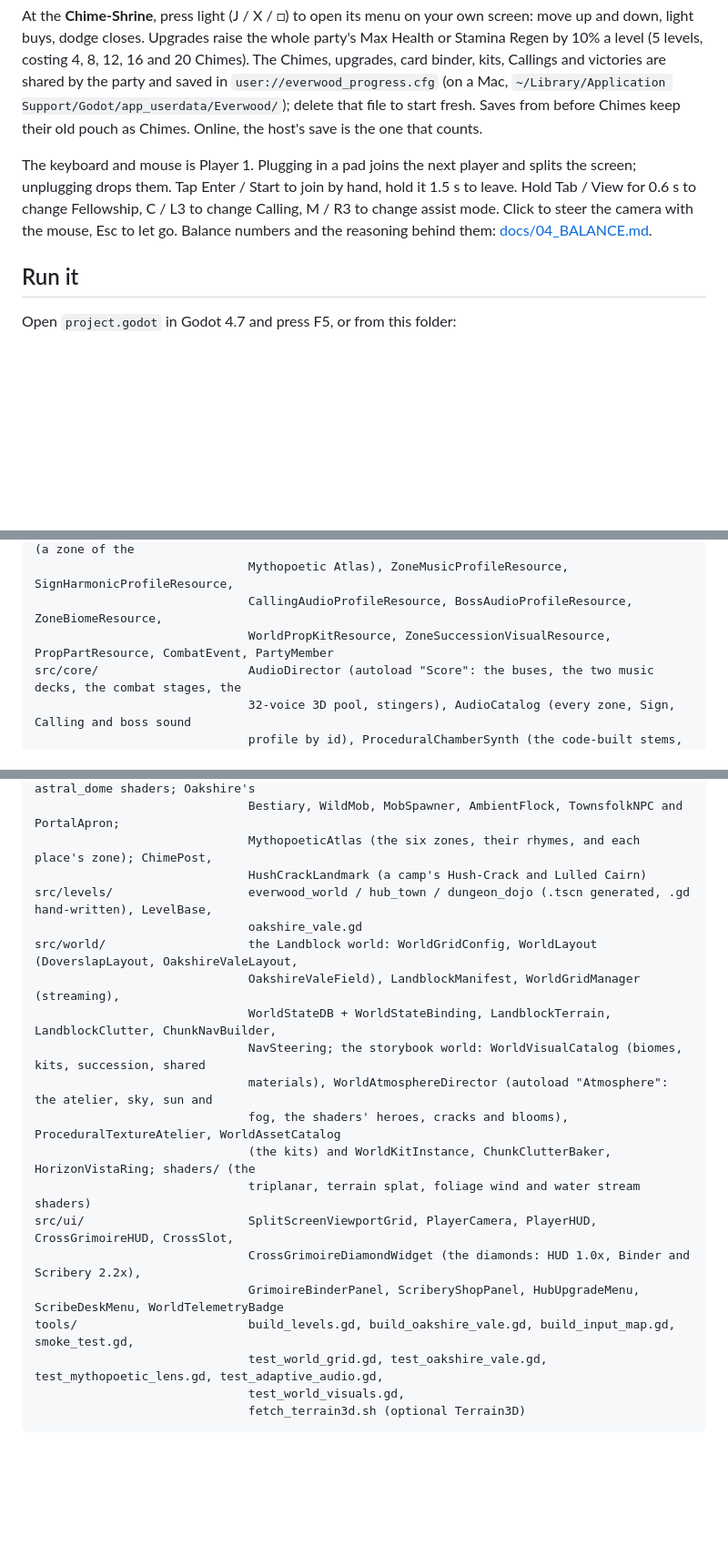
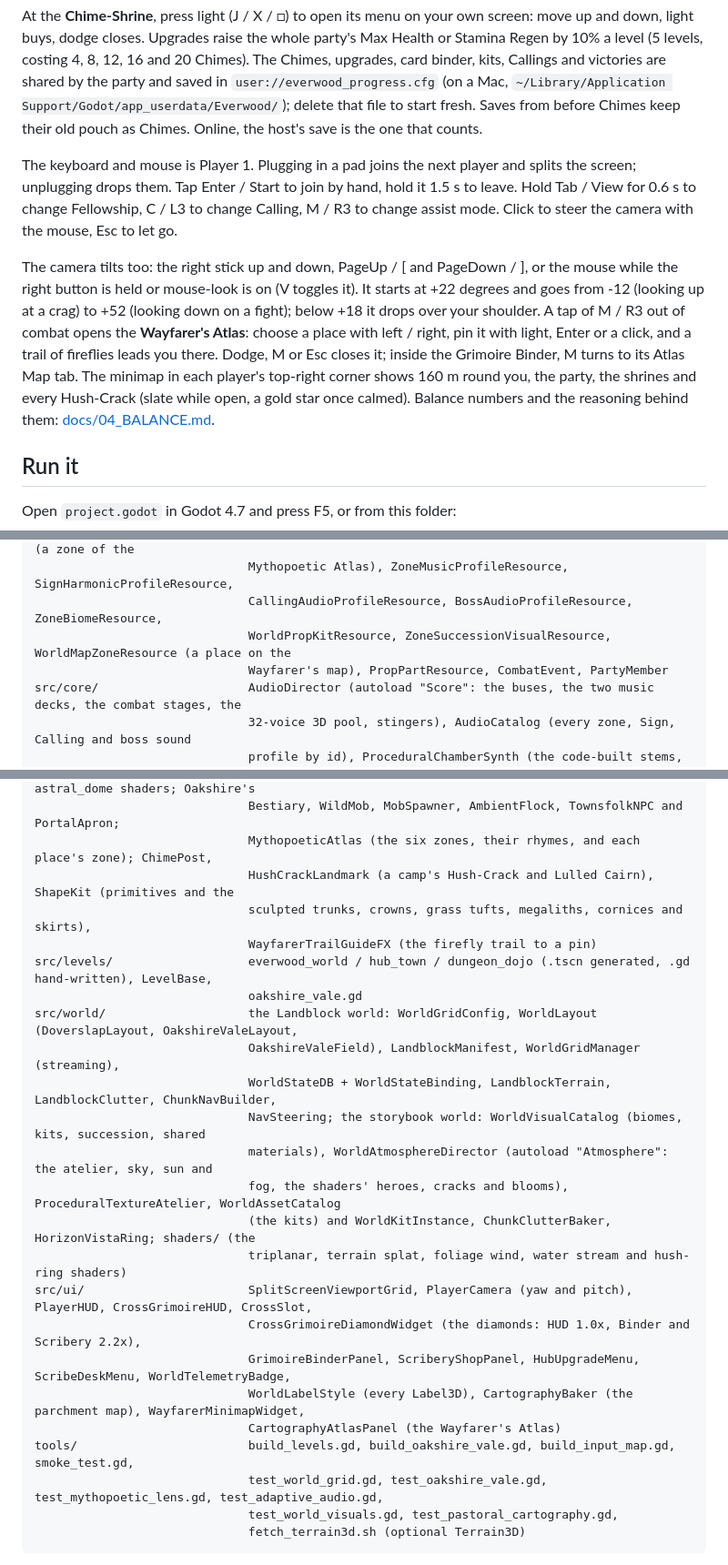
Before and after one commit to cgrisetti/Video-Games, a Markdown page: games/everwood/README.md, 3 parts joined by grey strips. Shown at 91% size. Drawn GitHub-style; blank space fills up the shorter version.

Commit message:
Everwood docs: 18_NEXT_GEN_PASTORAL_RENDERING_WAYFINDING_AND_CAMERA_GDD.md (citation markers removed) with Phase 18 build notes: what's built by stage, and the deliberate differences (the right mouse button still swings a Heavy while it pitches, M's tap opens the Atlas while its hold changes assist mode, pads pin with light rather than A, 13 cm label text as specified, the 95 m clutter fade done per plant, Bramble-Bridge's new market row, terrace risers as cliffs with the road as the climb, cornices as a clutter batch, the builders' cartography listing, the leaf ramp keeping each kit's greens, 1.85 rad/s pitch, the expedition's zones placed on its geometry); doc 03 (the new files and how the ground, sculpted meshes, clutter, blight, camera, labels and map fit together) and the README (camera and Atlas controls, the layout, 565 checks)
Co-Authored-By: Claude Opus 5.5 <noreply@anthropic.com>

````diff
--- a/games/everwood/README.md
+++ b/games/everwood/README.md
@@ -64,7 +64,9 @@ At the **Reed-Light Scribery** (the stepped-gable pavilion on the square's west
 
 At the **Chime-Shrine**, press light (J / X / □) to open its menu on your own screen: move up and down, light buys, dodge closes. Upgrades raise the whole party's Max Health or Stamina Regen by 10% a level (5 levels, costing 4, 8, 12, 16 and 20 Chimes). The Chimes, upgrades, card binder, kits, Callings and victories are shared by the party and saved in `user://everwood_progress.cfg` (on a Mac, `~/Library/Application Support/Godot/app_userdata/Everwood/`); delete that file to start fresh. Saves from before Chimes keep their old pouch as Chimes. Online, the host's save is the one that counts.
 
-The keyboard and mouse is Player 1. Plugging in a pad joins the next player and splits the screen; unplugging drops them. Tap Enter / Start to join by hand, hold it 1.5 s to leave. Hold Tab / View for 0.6 s to change Fellowship, C / L3 to change Calling, M / R3 to change assist mode. Click to steer the camera with the mouse, Esc to let go. Balance numbers and the reasoning behind them: [docs/04_BALANCE.md](docs/04_BALANCE.md).
+The keyboard and mouse is Player 1. Plugging in a pad joins the next player and splits the screen; unplugging drops them. Tap Enter / Start to join by hand, hold it 1.5 s to leave. Hold Tab / View for 0.6 s to change Fellowship, C / L3 to change Calling, M / R3 to change assist mode. Click to steer the camera with the mouse, Esc to let go.
+
+The camera tilts too: the right stick up and down, PageUp / [ and PageDown / ], or the mouse while the right button is held or mouse-look is on (V toggles it). It starts at +22 degrees and goes from -12 (looking up at a crag) to +52 (looking down on a fight); below +18 it drops over your shoulder. A tap of M / R3 out of combat opens the **Wayfarer's Atlas**: choose a place with left / right, pin it with light, Enter or a click, and a trail of fireflies leads you there. Dodge, M or Esc closes it; inside the Grimoire Binder, M turns to its Atlas Map tab. The minimap in each player's top-right corner shows 160 m round you, the party, the shrines and every Hush-Crack (slate while open, a gold star once calmed). Balance numbers and the reasoning behind them: [docs/04_BALANCE.md](docs/04_BALANCE.md).
 
 ## Run it
 
@@ -140,7 +143,8 @@ src/resources/                CombatActionResource (frame data), CharacterStatsR
                               window, impact), MobVariantResource, StewardshipZoneResource (a zone of the
                               Mythopoetic Atlas), ZoneMusicProfileResource, SignHarmonicProfileResource,
                               CallingAudioProfileResource, BossAudioProfileResource, ZoneBiomeResource,
-                              WorldPropKitResource, ZoneSuccessionVisualResource, PropPartResource, CombatEvent, PartyMember
+                              WorldPropKitResource, ZoneSuccessionVisualResource, WorldMapZoneResource (a place on the
+                              Wayfarer's map), PropPartResource, CombatEvent, PartyMember
 src/core/                     AudioDirector (autoload "Score": the buses, the two music decks, the combat stages, the
                               32-voice 3D pool, stingers), AudioCatalog (every zone, Sign, Calling and boss sound
                               profile by id), ProceduralChamberSynth (the code-built stems, stingers and ambience)
@@ -165,7 +169,9 @@ src/actors/                   ActorBase, ActorVisuals (hero puppets, the .glb ho
                               BellWinch, GorgeGaleJet, WatermillWheel; scribe_seal and astral_dome shaders; Oakshire's
                               Bestiary, WildMob, MobSpawner, AmbientFlock, TownsfolkNPC and PortalApron;
                               MythopoeticAtlas (the six zones, their rhymes, and each place's zone); ChimePost,
-                              HushCrackLandmark (a camp's Hush-Crack and Lulled Cairn)
+                              HushCrackLandmark (a camp's Hush-Crack and Lulled Cairn), ShapeKit (primitives and the
+                              sculpted trunks, crowns, grass tufts, megaliths, cornices and skirts),
+                              WayfarerTrailGuideFX (the firefly trail to a pin)
 src/levels/                   everwood_world / hub_town / dungeon_dojo (.tscn generated, .gd hand-written), LevelBase,
                               oakshire_vale.gd
 src/world/                    the Landblock world: WorldGridConfig, WorldLayout (DoverslapLayout, OakshireValeLayout,
@@ -175,13 +181,15 @@ src/world/                    the Landblock world: WorldGridConfig, WorldLayout
                               materials), WorldAtmosphereDirector (autoload "Atmosphere": the atelier, sky, sun and
                               fog, the shaders' heroes, cracks and blooms), ProceduralTextureAtelier, WorldAssetCatalog
                               (the kits) and WorldKitInstance, ChunkClutterBaker, HorizonVistaRing; shaders/ (the
-                              triplanar, terrain splat, foliage wind and water stream shaders)
-src/ui/                       SplitScreenViewportGrid, PlayerCamera, PlayerHUD, CrossGrimoireHUD, CrossSlot,
+                              triplanar, terrain splat, foliage wind, water stream and hush-ring shaders)
+src/ui/                       SplitScreenViewportGrid, PlayerCamera (yaw and pitch), PlayerHUD, CrossGrimoireHUD, CrossSlot,
                               CrossGrimoireDiamondWidget (the diamonds: HUD 1.0x, Binder and Scribery 2.2x),
-                              GrimoireBinderPanel, ScriberyShopPanel, HubUpgradeMenu, ScribeDeskMenu, WorldTelemetryBadge
+                              GrimoireBinderPanel, ScriberyShopPanel, HubUpgradeMenu, ScribeDeskMenu, WorldTelemetryBadge,
+                              WorldLabelStyle (every Label3D), CartographyBaker (the parchment map), WayfarerMinimapWidget,
+                              CartographyAtlasPanel (the Wayfarer's Atlas)
 tools/                        build_levels.gd, build_oakshire_vale.gd, build_input_map.gd, smoke_test.gd,
                               test_world_grid.gd, test_oakshire_vale.gd, test_mythopoetic_lens.gd, test_adaptive_audio.gd,
-                              test_world_visuals.gd,
+                              test_world_visuals.gd, test_pastoral_cartography.gd,
                               fetch_terrain3d.sh (optional Terrain3D)
 ```
 
````
Also changed, not shown: other parts of games/everwood/README.md (+3 -2 lines), 2 other files.
